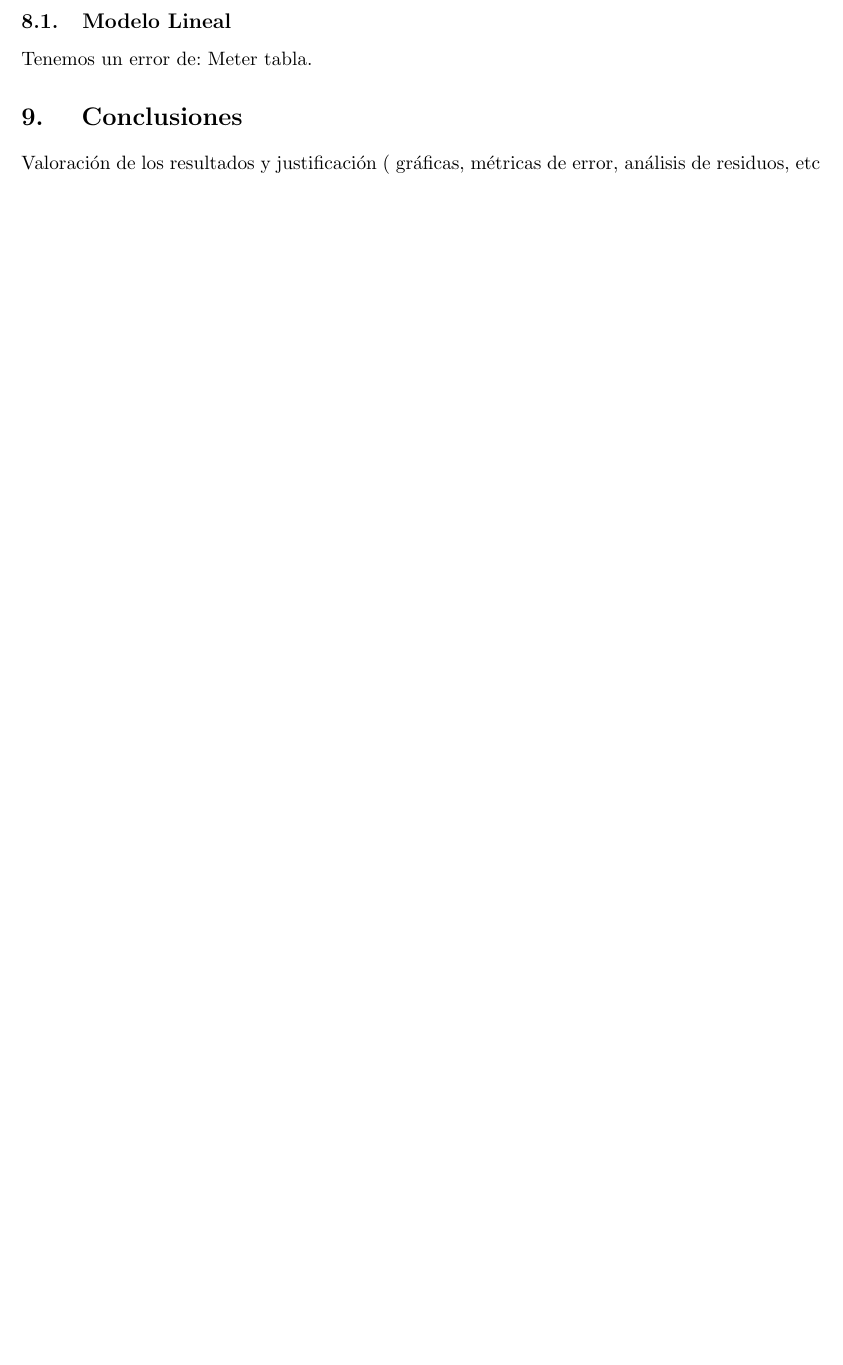
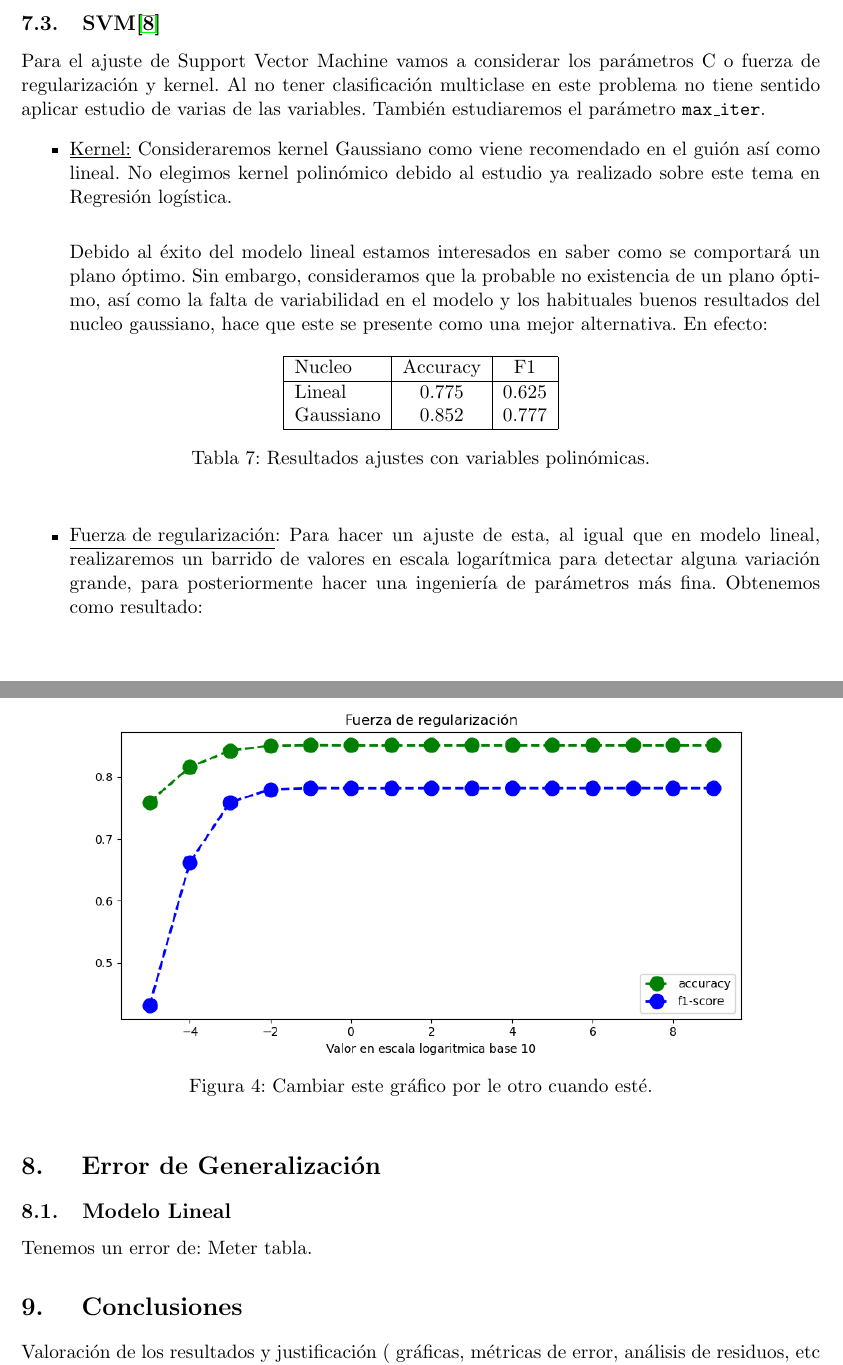
Before and after one commit to amartinruiz23/proyecto-AA, a LaTeX document (memoria/memoria.tex): part of page 11 of 12 before the commit and two parts of pages 11 and 12 of 13 after it, the two joined at a grey line, cut at the place of the change, the shorter picture padded with empty space. Compiled offline with pdfLaTeX.

Commit message:
arreglado el hard merge

```diff
--- a/memoria/memoria.tex
+++ b/memoria/memoria.tex
@@ -343,6 +343,43 @@ Obtenemos los resultados:
 \caption{Resultados de Random Forest.}
 \end{center}
 \end{table}
+
+\subsection{SVM\cite{svc}}
+
+Para el ajuste de Support Vector Machine vamos a considerar los parámetros C o  fuerza de regularización y kernel. Al no tener clasificación multiclase en este problema no tiene sentido aplicar estudio de varias de las variables. También estudiaremos el parámetro \texttt{max\_iter}.
+\begin{itemize}
+\item \underline{Kernel:} Consideraremos kernel Gaussiano como viene recomendado en el guión así como lineal. No elegimos kernel polinómico debido al estudio ya realizado sobre este tema en Regresión logística.\\
+
+Debido al éxito del modelo lineal estamos interesados en saber como se comportará un plano óptimo. Sin embargo, consideramos que la probable no existencia de un plano
+  óptimo, así como la falta de variabilidad en el modelo y los habituales buenos resultados del nucleo gaussiano, hace que este se presente como una mejor alternativa. En efecto:
+
+
+\begin{table}[h]
+\begin{center}
+\begin{tabular}{|l|c|c|}
+\hline
+  Nucleo & Accuracy & F1 \\ \hline
+Lineal & 0.775 & 0.625 \\
+Gaussiano & 0.852 & 0.777  \\\hline
+\end{tabular}
+\caption{Resultados ajustes con variables polinómicas.}
+
+\end{center}
+\end{table}
+
+\item \underline{Fuerza de regularización}: Para hacer un ajuste de esta, al igual que en modelo lineal, realizaremos un barrido de valores en escala logarítmica para detectar alguna variación grande, para posteriormente hacer una ingeniería de parámetros más fina. Obtenemos como resultado:
+  \newpage
+    \begin{figure}[h!]
+      \label{figure:regularization}
+      \centering
+      \includegraphics[width=\textwidth]{./figures/regularizacion_rl.png}
+      \caption{Cambiar este gráfico por le otro cuando esté.}
+    \end{figure}
+
+
+\end{itemize}
+
+
 
 \section{ Error de Generalización}
 \subsection{Modelo Lineal}
```
Also changed, not shown: memoria/memoria.pdf, memoria/memoria.tex (7 more changed lines).
